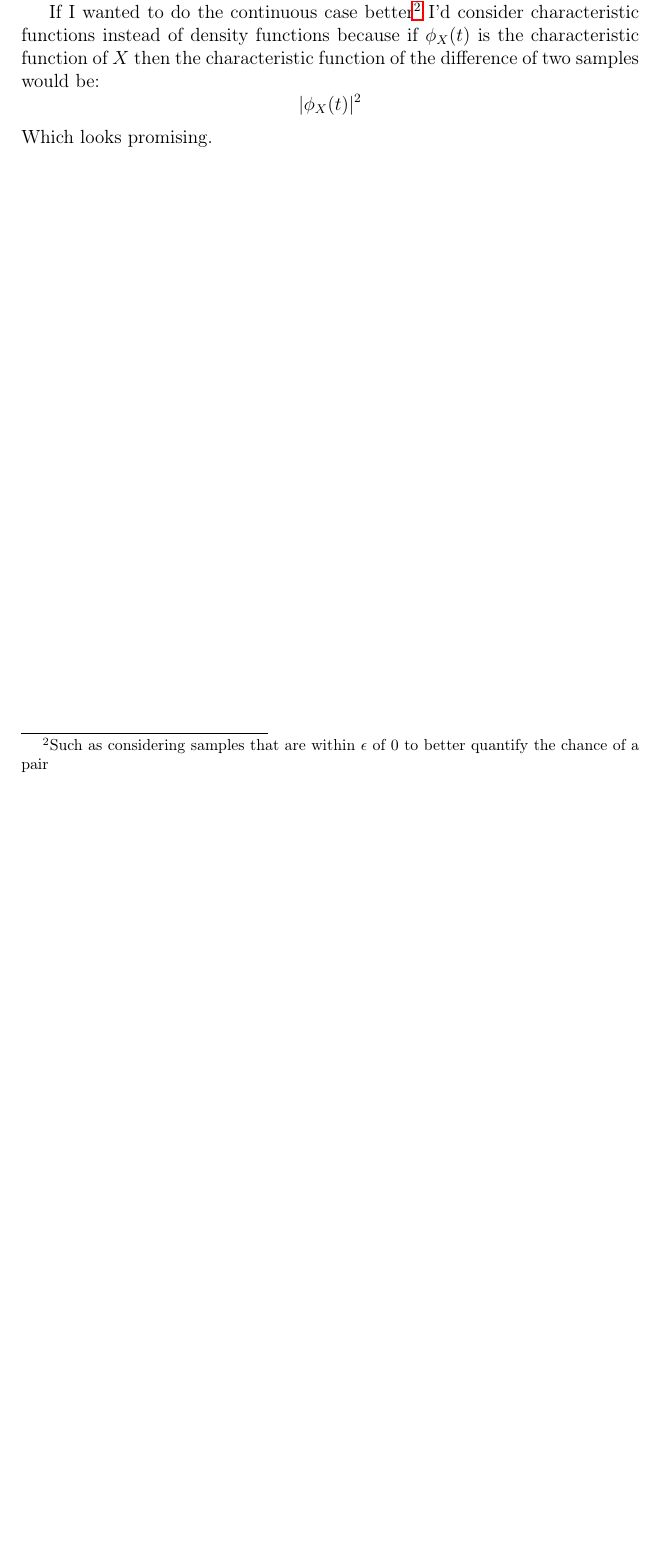
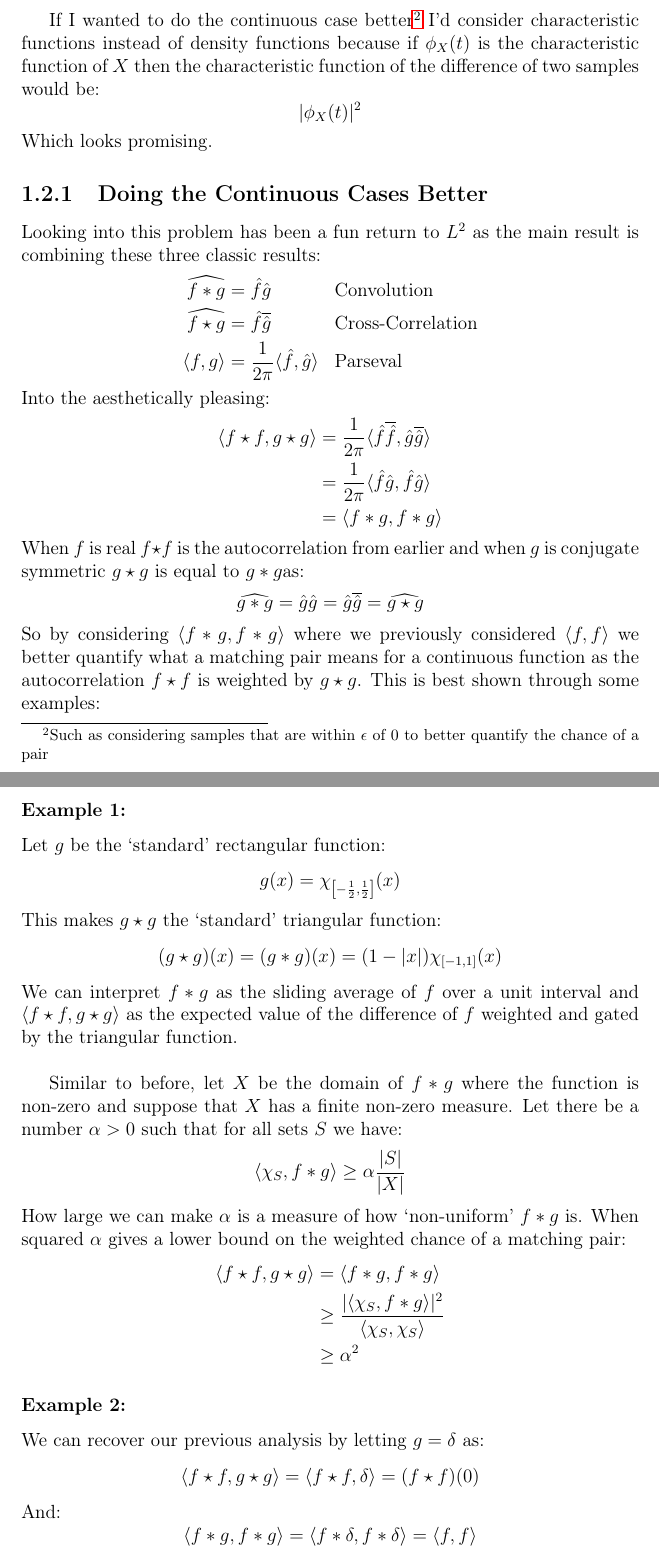
Before and after one commit to CleisthenesH/Math-Notes, a LaTeX thesis (miscellaneous.tex, which reads miscellaneous/min_pair.tex): part of page 7 of 270 before the commit and two parts of pages 7 and 8 of 272 after it, the two joined at a grey line, cut so that both start at the same text, the shorter picture padded with empty space. Compiled offline with pdfLaTeX.

Commit message:
Added Doing the Continuous Cases Better to Minimal Chance of a Matching Pair in Miscellaneous

```diff
--- a/miscellaneous/min_pair.tex
+++ b/miscellaneous/min_pair.tex
@@ -34,9 +34,54 @@ Assume the set $S$ that is more favoured then it would be under the uniform dist
 Then:
 \[\langle f,f\rangle > \left(\frac{|S|}{|X|}\right)^2\frac{1}{|S|} \geq \frac{1}{|X|}\]
 As required.
+\\
 
 If I wanted to do the continuous case better\footnote{
 Such as considering samples that are within $\epsilon$ of $0$ to better quantify the chance of a pair}
 I'd consider characteristic functions instead of density functions because if $\phi_X(t)$ is the characteristic function of $X$ then the characteristic function of the difference of two samples would be:
 \[|\phi_X(t)|^2\]
 Which looks promising.
+
+\subsection{Doing the Continuous Cases Better}
+Looking into this problem has been a fun return to $L^2$ as the main result is combining these three classic results:
+\[\begin{aligned}
+	\widehat{f*g} &= \hat{f}\hat{g} &&\text{Convolution}\\
+	\widehat{f\star g} &= \hat{f}\overline{\hat{g}}&&\text{Cross-Correlation}\\
+	\langle f,g\rangle &= \frac{1}{2\pi}\langle\hat{f},\hat{g}\rangle&&\text{Parseval}\\
+\end{aligned}\]
+Into the aesthetically pleasing:
+\[\begin{aligned}
+	\langle f\star f,g\star g\rangle &=\frac{1}{2\pi}\langle \hat{f}\overline{\hat{f}},\hat{g}\overline{\hat{g}}\rangle\\
+	&=\frac{1}{2\pi}\langle \hat{f}\hat{g},\hat{f}\hat{g}\rangle\\
+	&=\langle f*g,f*g\rangle\\
+\end{aligned}\]
+When $f$ is real $f\star f$ is the autocorrelation from earlier and when $g$ is conjugate symmetric $g\star g$ is equal to $g*g$as:
+\[ \widehat{g*g} = \hat{g}\hat{g} = \hat{g}\overline{\hat{g}} = \widehat{g\star g} \]
+So by considering $\langle f*g,f*g\rangle$ where we previously considered $\langle f,f\rangle$ we better quantify what a matching pair means for a continuous function as the autocorrelation $f\star f$ is weighted by $g\star g$.
+This is best shown through some examples:
+
+\subsubsection{Example 1:}
+Let $g$ be the `standard' rectangular function:
+\[g(x) = \chi_{\left[-\frac{1}{2},\frac{1}{2}\right]}(x)\]
+This makes $g\star g$ the `standard' triangular function:
+\[(g\star g)(x) = (g*g)(x) = (1-|x|)\chi_{\left[-1,1\right]}(x)\]
+We can interpret $f*g$ as the sliding average of $f$ over a unit interval and $\langle f\star f,g\star g\rangle$ as the expected value of the difference of $f$ weighted and gated by the triangular function.
+\\
+
+Similar to before,
+let $X$ be the domain of $f*g$ where the function is non-zero and suppose that $X$ has a finite non-zero measure.
+Let there be a number $\alpha>0$ such that for all sets $S$ we have:
+\[\langle \chi_S,f* g\rangle \geq \alpha\frac{|S|}{|X|}\]
+How large we can make $\alpha$ is a measure of how `non-uniform' $f*g$ is.
+When squared $\alpha$ gives a lower bound on the weighted chance of a matching pair:
+\[\begin{aligned}
+	\langle f\star f,g\star g\rangle &= \langle f*g,f*g\rangle\\
+	&\geq \frac{|\langle \chi_S,f* g\rangle|^2}{\langle \chi_S,\chi_S\rangle}\\
+	&\geq \alpha^2\\
+\end{aligned}\]
+
+\subsubsection{Example 2:}
+We can recover our previous analysis by letting $g=\delta$ as:
+\[\langle f\star f,g\star g\rangle = \langle f\star f,\delta\rangle = (f\star f)(0)\]
+And:
+\[\langle f*g,f*g\rangle = \langle f*\delta,f*\delta\rangle = \langle f,f \rangle\]
@@ -42,0 +96 @@ Which looks promising.
+\[\hat{f}(0) = \int_{\mathbb{R}}f(t)\,dt\]
```
Also changed, not shown: miscellaneous/min_pair.tex (19 more changed lines).
